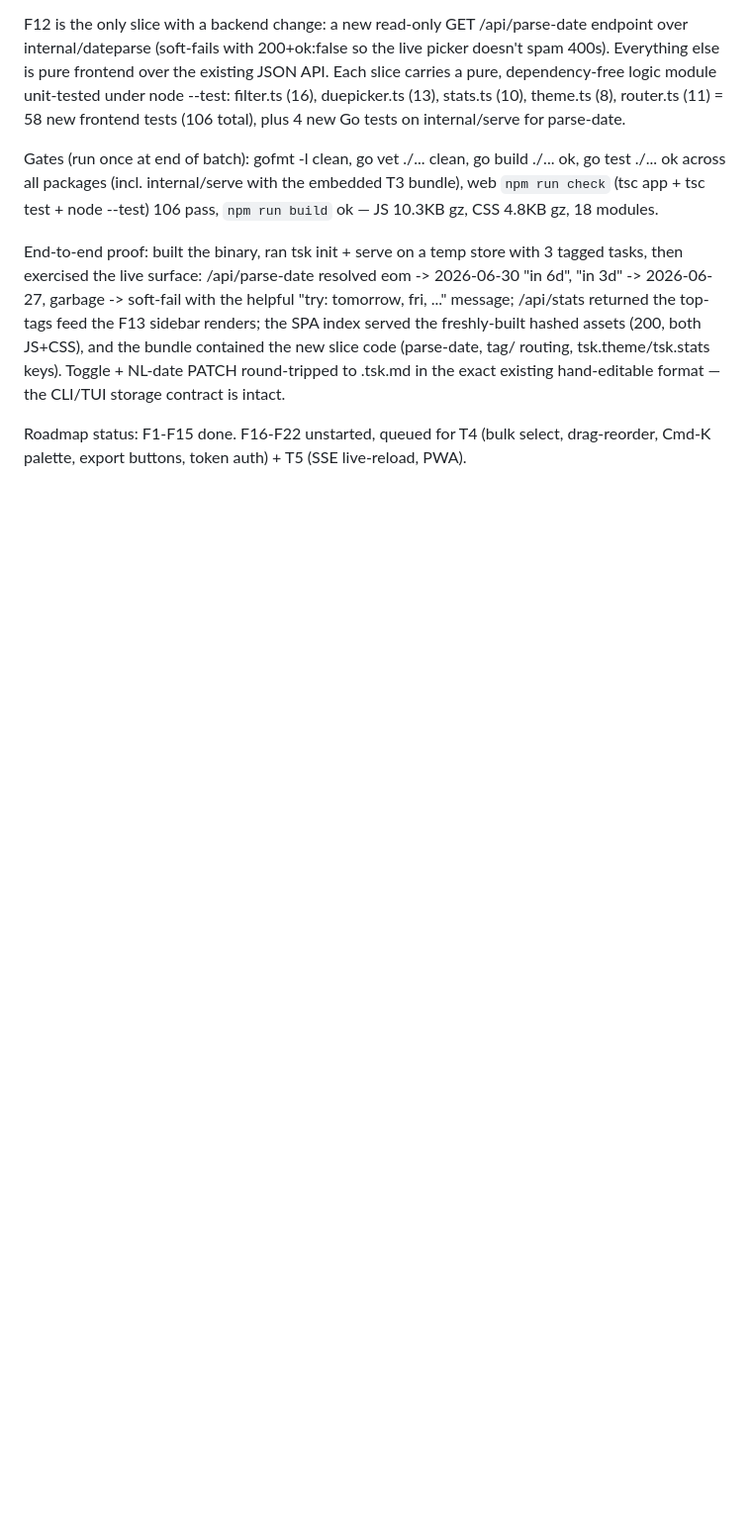
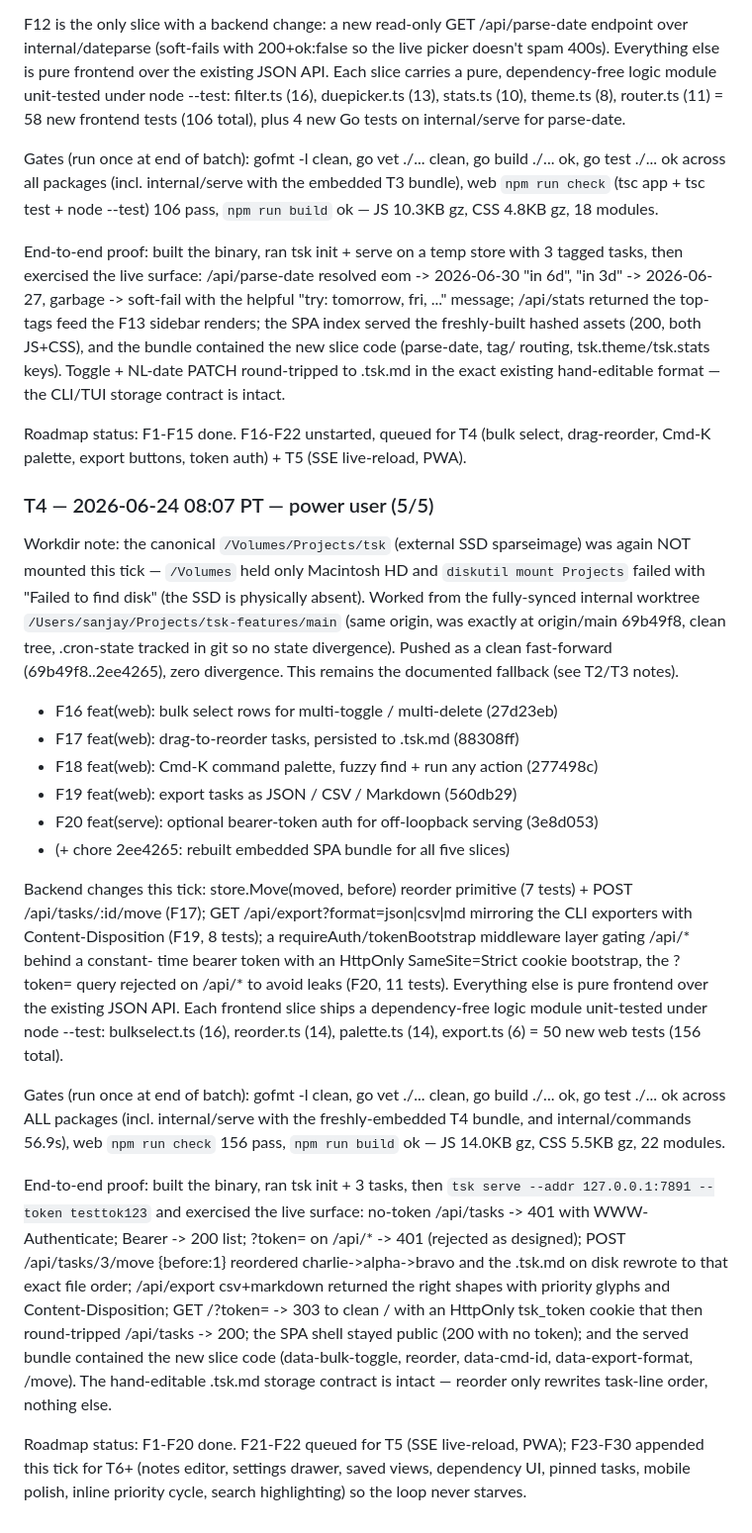
Before and after one commit to Sanjays2402/tsk, a Markdown page: .cron-state/STATE-web.md, the part around one of its changes. Shown at 99% size. GitHub-like rendering; blank space fills up the shorter version.

```diff
--- a/.cron-state/STATE-web.md
+++ b/.cron-state/STATE-web.md
@@ -225,3 +248,54 @@ exact existing hand-editable format — the CLI/TUI storage contract is intact.
 Roadmap status: F1-F15 done. F16-F22 unstarted, queued for T4 (bulk select,
 drag-reorder, Cmd-K palette, export buttons, token auth) + T5 (SSE live-reload,
 PWA).
+
+### T4 — 2026-06-24 08:07 PT — power user (5/5)
+
+Workdir note: the canonical `/Volumes/Projects/tsk` (external SSD sparseimage)
+was again NOT mounted this tick — `/Volumes` held only Macintosh HD and
+`diskutil mount Projects` failed with "Failed to find disk" (the SSD is
+physically absent). Worked from the fully-synced internal worktree
+`/Users/sanjay/Projects/tsk-features/main` (same origin, was exactly at
+origin/main 69b49f8, clean tree, .cron-state tracked in git so no state
+divergence). Pushed as a clean fast-forward (69b49f8..2ee4265), zero
+divergence. This remains the documented fallback (see T2/T3 notes).
+
+- F16 feat(web): bulk select rows for multi-toggle / multi-delete (27d23eb)
+- F17 feat(web): drag-to-reorder tasks, persisted to .tsk.md (88308ff)
+- F18 feat(web): Cmd-K command palette, fuzzy find + run any action (277498c)
+- F19 feat(web): export tasks as JSON / CSV / Markdown (560db29)
+- F20 feat(serve): optional bearer-token auth for off-loopback serving (3e8d053)
+- (+ chore 2ee4265: rebuilt embedded SPA bundle for all five slices)
+
+Backend changes this tick: store.Move(moved, before) reorder primitive (7
+tests) + POST /api/tasks/:id/move (F17); GET /api/export?format=json|csv|md
+mirroring the CLI exporters with Content-Disposition (F19, 8 tests); a
+requireAuth/tokenBootstrap middleware layer gating /api/* behind a constant-
+time bearer token with an HttpOnly SameSite=Strict cookie bootstrap, the
+?token= query rejected on /api/* to avoid leaks (F20, 11 tests). Everything
+else is pure frontend over the existing JSON API. Each frontend slice ships a
+dependency-free logic module unit-tested under node --test: bulkselect.ts (16),
+reorder.ts (14), palette.ts (14), export.ts (6) = 50 new web tests (156 total).
+
+Gates (run once at end of batch): gofmt -l clean, go vet ./... clean, go build
+./... ok, go test ./... ok across ALL packages (incl. internal/serve with the
+freshly-embedded T4 bundle, and internal/commands 56.9s), web `npm run check`
+156 pass, `npm run build` ok — JS 14.0KB gz, CSS 5.5KB gz, 22 modules.
+
+End-to-end proof: built the binary, ran tsk init + 3 tasks, then `tsk serve
+--addr 127.0.0.1:7891 --token testtok123` and exercised the live surface:
+no-token /api/tasks -> 401 with WWW-Authenticate; Bearer -> 200 list;
+?token= on /api/* -> 401 (rejected as designed); POST /api/tasks/3/move
+{before:1} reordered charlie->alpha->bravo and the .tsk.md on disk rewrote to
+that exact file order; /api/export csv+markdown returned the right shapes with
+priority glyphs and Content-Disposition; GET /?token= -> 303 to clean / with an
+HttpOnly tsk_token cookie that then round-tripped /api/tasks -> 200; the SPA
+shell stayed public (200 with no token); and the served bundle contained the
+new slice code (data-bulk-toggle, reorder, data-cmd-id, data-export-format,
+/move). The hand-editable .tsk.md storage contract is intact — reorder only
+rewrites task-line order, nothing else.
+
+Roadmap status: F1-F20 done. F21-F22 queued for T5 (SSE live-reload, PWA);
+F23-F30 appended this tick for T6+ (notes editor, settings drawer, saved
+views, dependency UI, pinned tasks, mobile polish, inline priority cycle,
+search highlighting) so the loop never starves.
```
Also changed, not shown: other parts of .cron-state/STATE-web.md (+32 -9 lines), .cron-state/sessions/2026-06-24-0807-web.md (added, +44 -0 lines).
